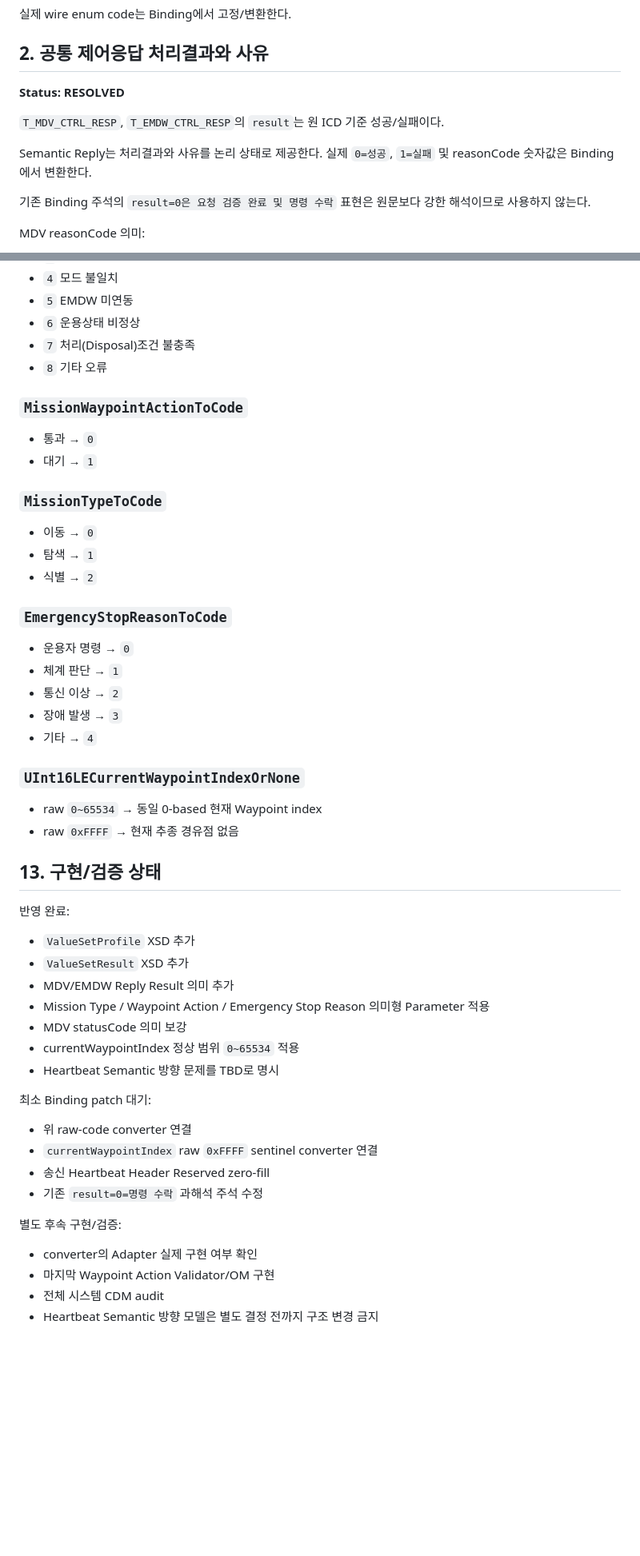
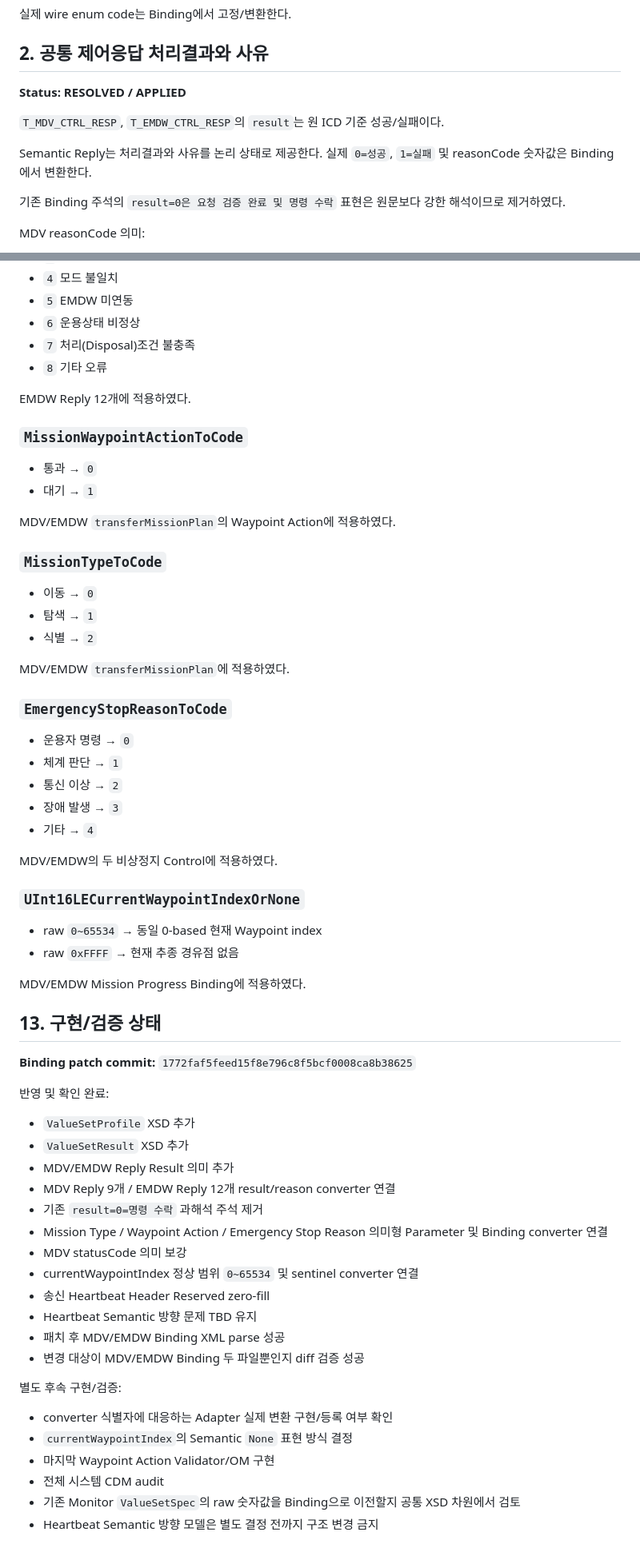
Before and after one commit to pepsimanpa/mcmc2, a Markdown page: ProtocolXml/Docs/MdvEmdwDesignDecisions_20260825.md, 2 parts joined by grey strips. Shown at 80% size. Rendered like a GitHub page; blank space fills up the shorter version.

Commit message:
Mark MDV EMDW binding patch applied

```diff
--- a/ProtocolXml/Docs/MdvEmdwDesignDecisions_20260825.md
+++ b/ProtocolXml/Docs/MdvEmdwDesignDecisions_20260825.md
@@ -28,13 +29,13 @@ EMDW 처리 명령: 처리 취소 / 처리 준비 / 처리 실행
 
 ## 2. 공통 제어응답 처리결과와 사유
 
-**Status: RESOLVED**
+**Status: RESOLVED / APPLIED**
 
 `T_MDV_CTRL_RESP`, `T_EMDW_CTRL_RESP`의 `result`는 원 ICD 기준 성공/실패이다.
 
 Semantic Reply는 처리결과와 사유를 논리 상태로 제공한다. 실제 `0=성공`, `1=실패` 및 reasonCode 숫자값은 Binding에서 변환한다.
 
-기존 Binding 주석의 `result=0은 요청 검증 완료 및 명령 수락` 표현은 원문보다 강한 해석이므로 사용하지 않는다.
+기존 Binding 주석의 `result=0은 요청 검증 완료 및 명령 수락` 표현은 원문보다 강한 해석이므로 제거하였다.
 
 MDV reasonCode 의미:
 - 없음
@@ -185,14 +198,20 @@ little-endian uint16 decode 후:
 - `7` 처리(Disposal)조건 불충족
 - `8` 기타 오류
 
+EMDW Reply 12개에 적용하였다.
+
 ### `MissionWaypointActionToCode`
 - 통과 → `0`
 - 대기 → `1`
+
+MDV/EMDW `transferMissionPlan`의 Waypoint Action에 적용하였다.
 
 ### `MissionTypeToCode`
 - 이동 → `0`
 - 탐색 → `1`
 - 식별 → `2`
+
+MDV/EMDW `transferMissionPlan`에 적용하였다.
 
 ### `EmergencyStopReasonToCode`
 - 운용자 명령 → `0`
@@ -201,29 +220,36 @@ little-endian uint16 decode 후:
 - 장애 발생 → `3`
 - 기타 → `4`
 
+MDV/EMDW의 두 비상정지 Control에 적용하였다.
+
 ### `UInt16LECurrentWaypointIndexOrNone`
 - raw `0~65534` → 동일 0-based 현재 Waypoint index
 - raw `0xFFFF` → 현재 추종 경유점 없음
 
+MDV/EMDW Mission Progress Binding에 적용하였다.
+
 ## 13. 구현/검증 상태
 
-반영 완료:
+**Binding patch commit:** `1772faf5feed15f8e796c8f5bcf0008ca8b38625`
+
+반영 및 확인 완료:
 - `ValueSetProfile` XSD 추가
 - `ValueSetResult` XSD 추가
 - MDV/EMDW Reply Result 의미 추가
-- Mission Type / Waypoint Action / Emergency Stop Reason 의미형 Parameter 적용
+- MDV Reply 9개 / EMDW Reply 12개 result/reason converter 연결
+- 기존 `result=0=명령 수락` 과해석 주석 제거
+- Mission Type / Waypoint Action / Emergency Stop Reason 의미형 Parameter 및 Binding converter 연결
 - MDV statusCode 의미 보강
-- currentWaypointIndex 정상 범위 `0~65534` 적용
-- Heartbeat Semantic 방향 문제를 TBD로 명시
-
-최소 Binding patch 대기:
-- 위 raw-code converter 연결
-- `currentWaypointIndex` raw `0xFFFF` sentinel converter 연결
+- currentWaypointIndex 정상 범위 `0~65534` 및 sentinel converter 연결
 - 송신 Heartbeat Header Reserved zero-fill
-- 기존 `result=0=명령 수락` 과해석 주석 수정
+- Heartbeat Semantic 방향 문제 TBD 유지
+- 패치 후 MDV/EMDW Binding XML parse 성공
+- 변경 대상이 MDV/EMDW Binding 두 파일뿐인지 diff 검증 성공
 
 별도 후속 구현/검증:
-- converter의 Adapter 실제 구현 여부 확인
+- converter 식별자에 대응하는 Adapter 실제 변환 구현/등록 여부 확인
+- `currentWaypointIndex`의 Semantic `None` 표현 방식 결정
 - 마지막 Waypoint Action Validator/OM 구현
 - 전체 시스템 CDM audit
+- 기존 Monitor `ValueSetSpec`의 raw 숫자값을 Binding으로 이전할지 공통 XSD 차원에서 검토
 - Heartbeat Semantic 방향 모델은 별도 결정 전까지 구조 변경 금지
```
Also changed, not shown: other parts of ProtocolXml/Docs/MdvEmdwDesignDecisions_20260825.md (+23 -10 lines).
